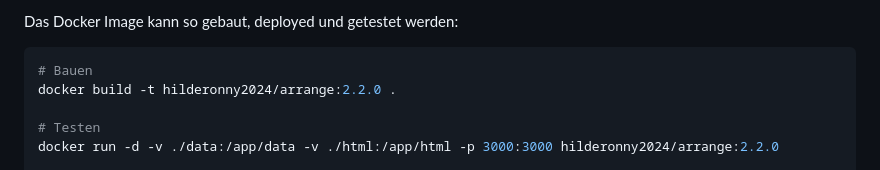
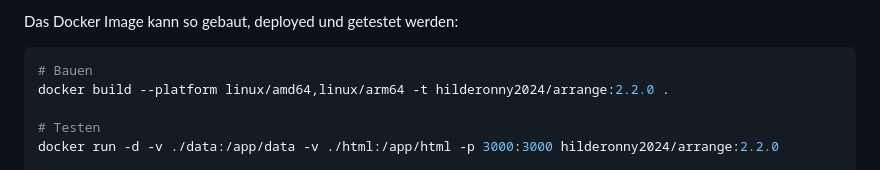
Before and after one commit to hilderonny/arrange, a Markdown page: README.md, the part around the change. Drawn GitHub-style.

Commit message:
Docker ARM Build

````diff
--- a/README.md
+++ b/README.md
@@ -14,7 +14,7 @@ Das Docker Image kann so gebaut, deployed und getestet werden:
 
 ```sh
 # Bauen
-docker build -t hilderonny2024/arrange:2.2.0 .
+docker build --platform linux/amd64,linux/arm64 -t hilderonny2024/arrange:2.2.0 .
 
 # Testen
 docker run -d -v ./data:/app/data -v ./html:/app/html -p 3000:3000 hilderonny2024/arrange:2.2.0
````
